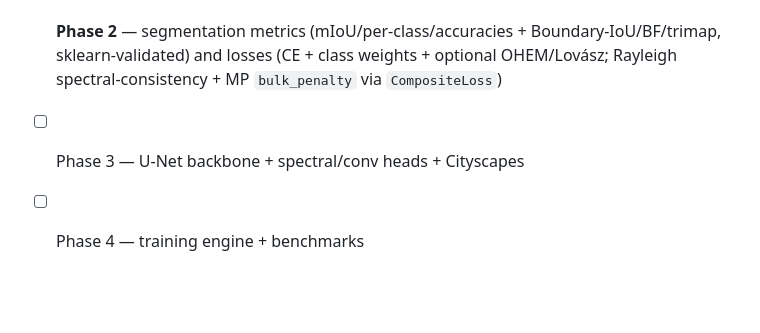
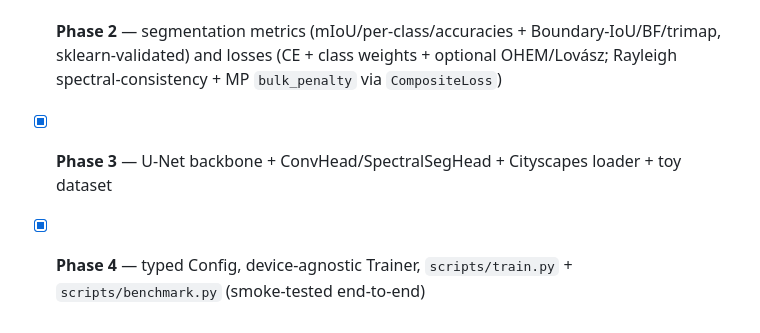
Before and after one commit to Prigoistic/cheeger, a Markdown page: README.md, the part around the change. Rendered like a GitHub page; blank space fills up the shorter version.

Commit message:
docs(readme): mark Phases 3 and 4 complete (smoke-tested end-to-end)

```diff
--- a/README.md
+++ b/README.md
@@ -79,5 +79,5 @@ on CPU/MPS; move to a GPU only for full Cityscapes training.
 - [x] **Phase 2** — segmentation metrics (mIoU/per-class/accuracies + Boundary-IoU/BF/trimap,
       sklearn-validated) and losses (CE + class weights + optional OHEM/Lovász;
       Rayleigh spectral-consistency + MP `bulk_penalty` via `CompositeLoss`)
-- [ ] Phase 3 — U-Net backbone + spectral/conv heads + Cityscapes
-- [ ] Phase 4 — training engine + benchmarks
+- [x] **Phase 3** — U-Net backbone + ConvHead/SpectralSegHead + Cityscapes loader + toy dataset
+- [x] **Phase 4** — typed Config, device-agnostic Trainer, `scripts/train.py` + `scripts/benchmark.py` (smoke-tested end-to-end)
```
